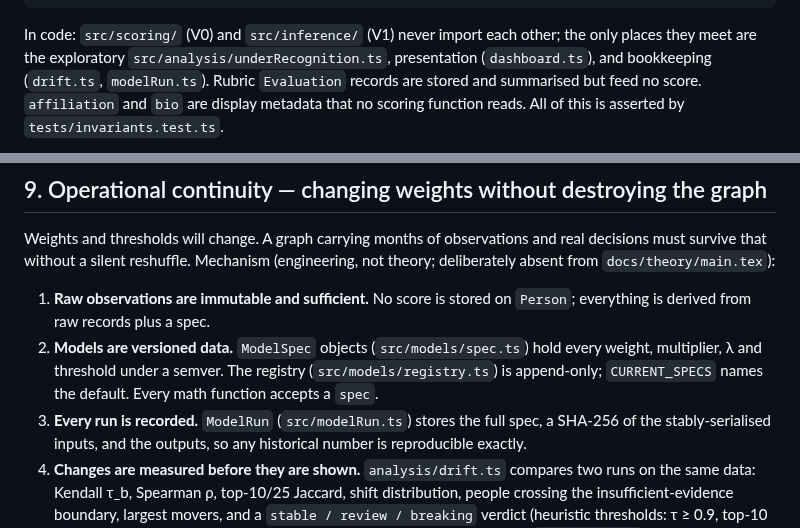
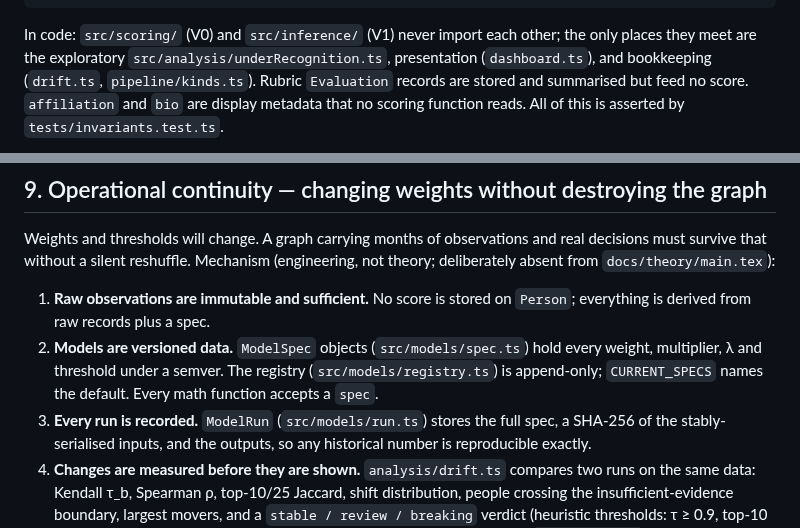
Before and after one commit to sean-lai-sh/talent-graph, a Markdown page: README.md, 2 parts joined by grey strips. Drawn GitHub-style.

Commit message:
docs: README no longer names the deleted modelRun.ts (#55 T8)
Two references left over from deleting `src/modelRun.ts` in the previous
commit. The scoring/inference meeting points now read `drift.ts`,
`pipeline/kinds.ts` — the kind vocabulary is what names both channels' output
types, and it is the entry `tests/invariants.test.ts` carries in place of the
shim. The `ModelRun` record has lived in `src/models/run.ts` since #55 T3.

Prose only; no other line of README changed. `biome check .` clean and
`bun test tests/invariants.test.ts` 23 pass / 0 fail.

Co-Authored-By: Claude Fable 5.1 <noreply@anthropic.com>
Claude-Session: https://claude.ai/code/session_013r4j32asHJMkgZrPnXzhg8

```diff
--- a/README.md
+++ b/README.md
@@ -169,7 +169,7 @@ Model Estimate      ≠ Ground Truth
 In code: `src/scoring/` (V0) and `src/inference/` (V1) never import each
 other; the only places they meet are the exploratory
 `src/analysis/underRecognition.ts`, presentation (`dashboard.ts`), and
-bookkeeping (`drift.ts`, `modelRun.ts`). Rubric `Evaluation` records are
+bookkeeping (`drift.ts`, `pipeline/kinds.ts`). Rubric `Evaluation` records are
 stored and summarised but feed no score. `affiliation` and `bio` are display
 metadata that no scoring function reads. All of this is asserted by
 `tests/invariants.test.ts`.
@@ -370,7 +370,7 @@ and real decisions must survive that without a silent reshuffle. Mechanism
    hold every weight, multiplier, λ and threshold under a semver. The
    registry (`src/models/registry.ts`) is append-only; `CURRENT_SPECS` names
    the default. Every math function accepts a `spec`.
-3. **Every run is recorded.** `ModelRun` (`src/modelRun.ts`) stores the full
+3. **Every run is recorded.** `ModelRun` (`src/models/run.ts`) stores the full
    spec, a SHA-256 of the stably-serialised inputs, and the outputs, so any
    historical number is reproducible exactly.
 4. **Changes are measured before they are shown.** `analysis/drift.ts`
```
